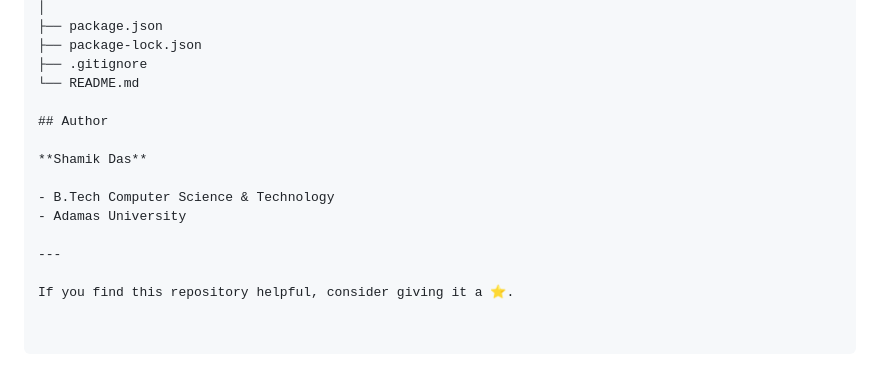
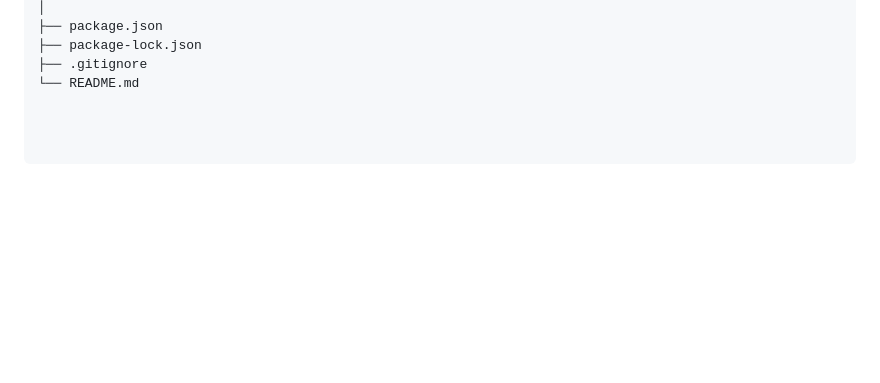
Before and after one commit to ShamikDas-Dev/DemenCure, a Markdown page: README.md, the part around the change. Rendered like a GitHub page; blank space fills up the shorter version.

Commit message:
Remove author section from README
Removed author information from the README.

```diff
--- a/README.md
+++ b/README.md
@@ -141,14 +141,3 @@ DemenCure-Web/
 ├── package-lock.json
 ├── .gitignore
 └── README.md
-
-## Author
-
-**Shamik Das**
-
-- B.Tech Computer Science & Technology
-- Adamas University
-
----
-
-If you find this repository helpful, consider giving it a ⭐.
```
